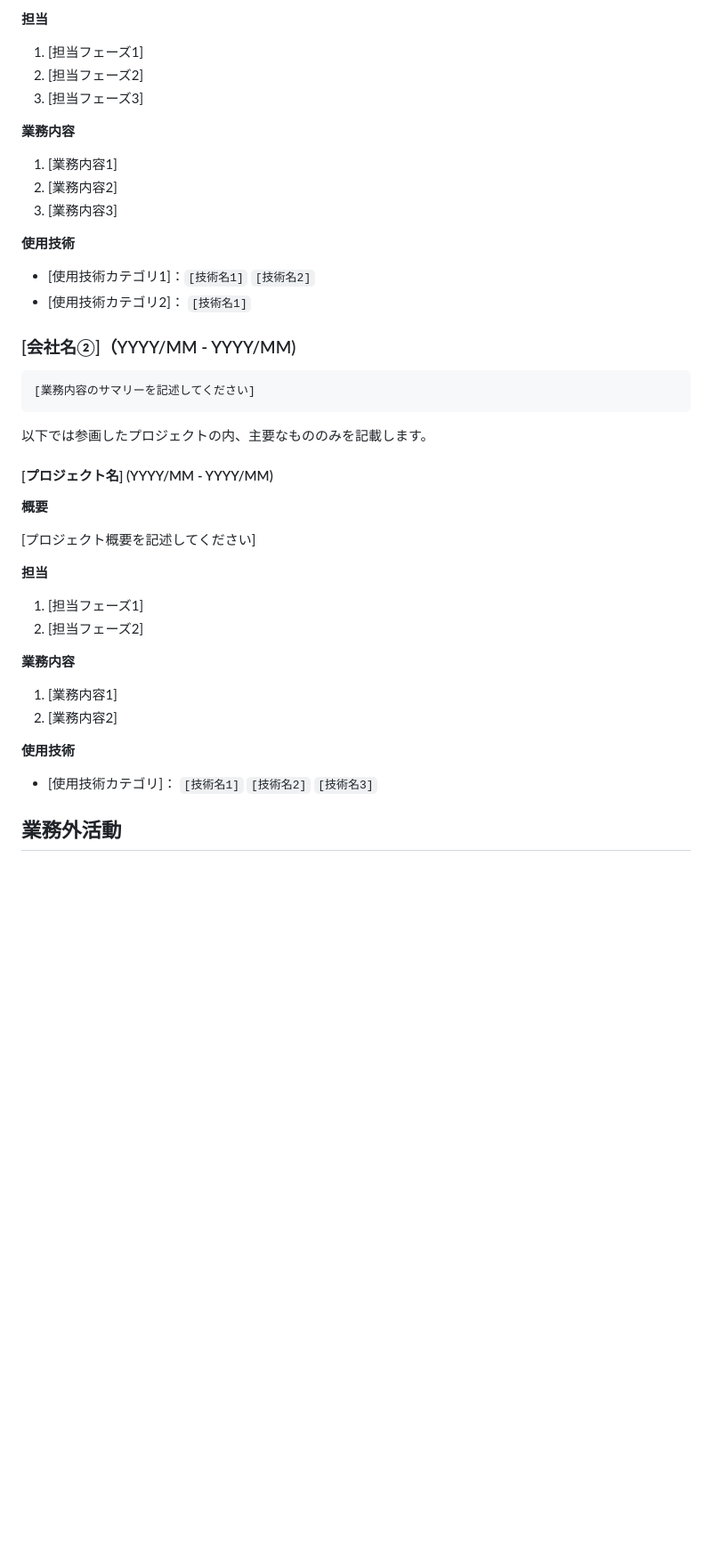
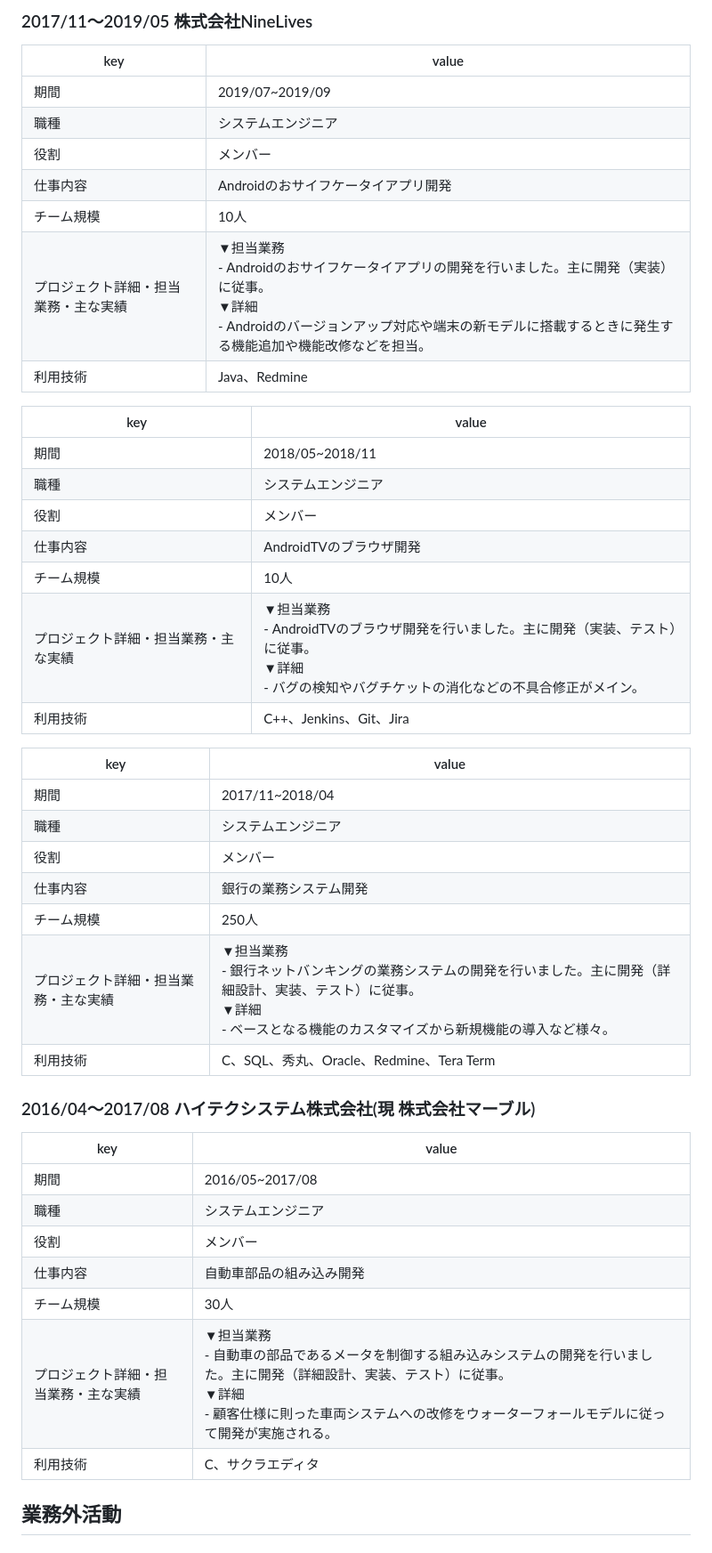
Before and after one commit to stkzk3110/stkzk3110-resume, a Markdown page: public/README.md, the part around one of its changes. Shown at 89% size. Drawn GitHub-style; blank space fills up the shorter version.

````diff
--- a/public/README.md
+++ b/public/README.md
@@ -63,48 +58,47 @@
 
-**担当**
+### 2017/11〜2019/05 株式会社NineLives
 
-1. [担当フェーズ1]
-2. [担当フェーズ2]
-3. [担当フェーズ3]
+|key|value|
+|---|---|
+|期間|2019/07~2019/09|
+|職種|システムエンジニア|
+|役割|メンバー|
+|仕事内容|Androidのおサイフケータイアプリ開発|
+|チーム規模|10人|
+|プロジェクト詳細・担当業務・主な実績|▼担当業務<br> - Androidのおサイフケータイアプリの開発を行いました。主に開発（実装）に従事。<br>▼詳細<br> - Androidのバージョンアップ対応や端末の新モデルに搭載するときに発生する機能追加や機能改修などを担当。|
+|利用技術|Java、Redmine|
 
-**業務内容**
+|key|value|
+|---|---|
+|期間|2018/05~2018/11|
+|職種|システムエンジニア|
+|役割|メンバー|
+|仕事内容|AndroidTVのブラウザ開発|
+|チーム規模|10人|
+|プロジェクト詳細・担当業務・主な実績|▼担当業務<br> - AndroidTVのブラウザ開発を行いました。主に開発（実装、テスト）に従事。<br>▼詳細<br> - バグの検知やバグチケットの消化などの不具合修正がメイン。|
+|利用技術|C++、Jenkins、Git、Jira|
 
-1. [業務内容1]
-2. [業務内容2]
-3. [業務内容3]
+|key|value|
+|---|---|
+|期間|2017/11~2018/04|
+|職種|システムエンジニア|
+|役割|メンバー|
+|仕事内容|銀行の業務システム開発|
+|チーム規模|250人|
+|プロジェクト詳細・担当業務・主な実績|▼担当業務<br> - 銀行ネットバンキングの業務システムの開発を行いました。主に開発（詳細設計、実装、テスト）に従事。<br>▼詳細<br> - ベースとなる機能のカスタマイズから新規機能の導入など様々。|
+|利用技術|C、SQL、秀丸、Oracle、Redmine、Tera Term|
 
-**使用技術**
+### 2016/04〜2017/08 ハイテクシステム株式会社(現 株式会社マーブル)
 
-- [使用技術カテゴリ1]：`[技術名1]` `[技術名2]`
-- [使用技術カテゴリ2]： `[技術名1]`
-
-### [会社名②]（YYYY/MM - YYYY/MM)
-
-```txt
-[業務内容のサマリーを記述してください]
-```
-
-以下では参画したプロジェクトの内、主要なもののみを記載します。
-
-#### [プロジェクト名] (YYYY/MM - YYYY/MM)
-
-**概要**
-
-[プロジェクト概要を記述してください]
-
-**担当**
-
-1. [担当フェーズ1]
-2. [担当フェーズ2]
-
-**業務内容**
-
-1. [業務内容1]
-2. [業務内容2]
-
-**使用技術**
-
-- [使用技術カテゴリ]： `[技術名1]` `[技術名2]` `[技術名3]`
+|key|value|
+|---|---|
+|期間|2016/05~2017/08|
+|職種|システムエンジニア|
+|役割|メンバー|
+|仕事内容|自動車部品の組み込み開発|
+|チーム規模|30人|
+|プロジェクト詳細・担当業務・主な実績|▼担当業務<br> - 自動車の部品であるメータを制御する組み込みシステムの開発を行いました。主に開発（詳細設計、実装、テスト）に従事。<br>▼詳細<br> - 顧客仕様に則った車両システムへの改修をウォーターフォールモデルに従って開発が実施される。|
+|利用技術|C、サクラエディタ|
 
 ## 業務外活動
 
````
Also changed, not shown: other parts of public/README.md (+38 -43 lines).
